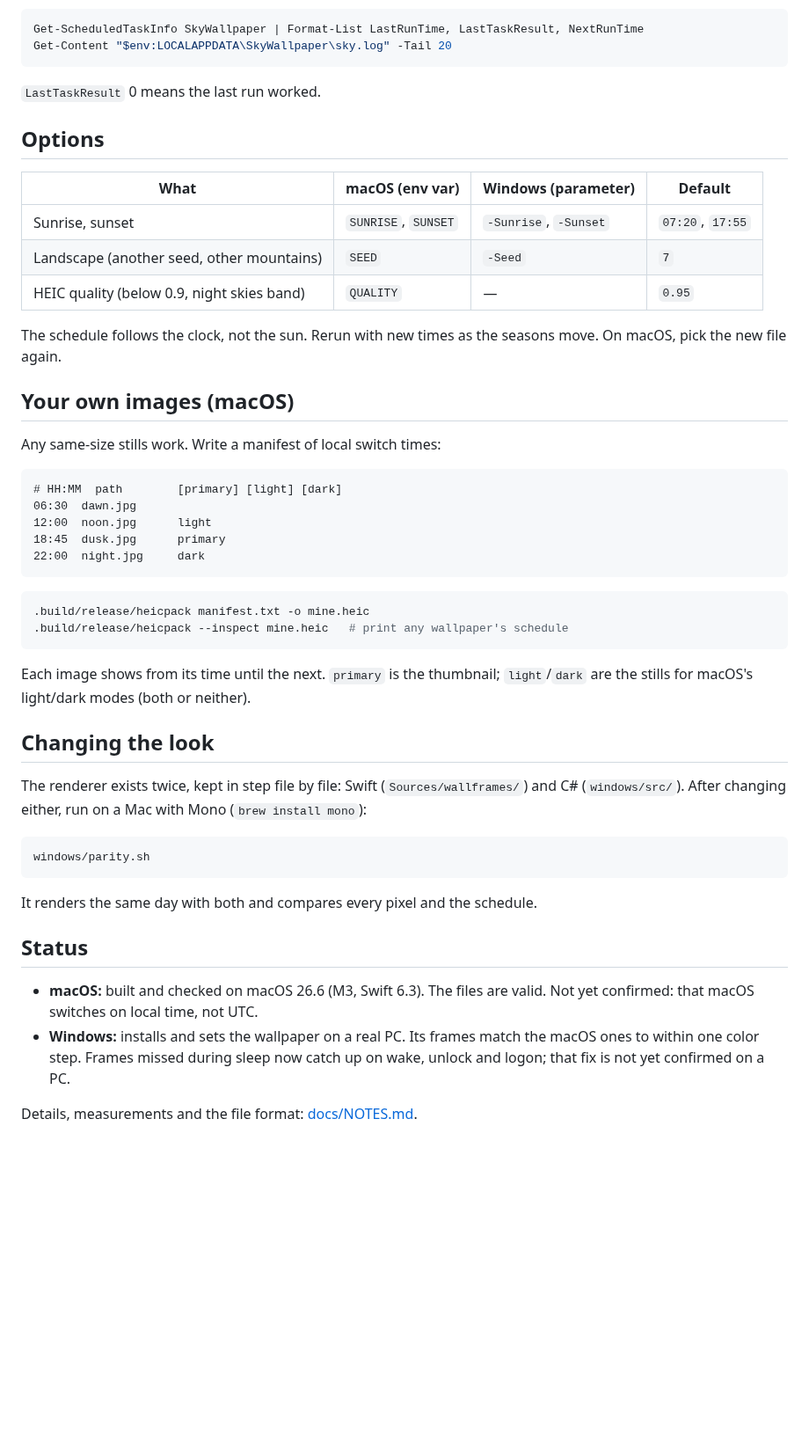
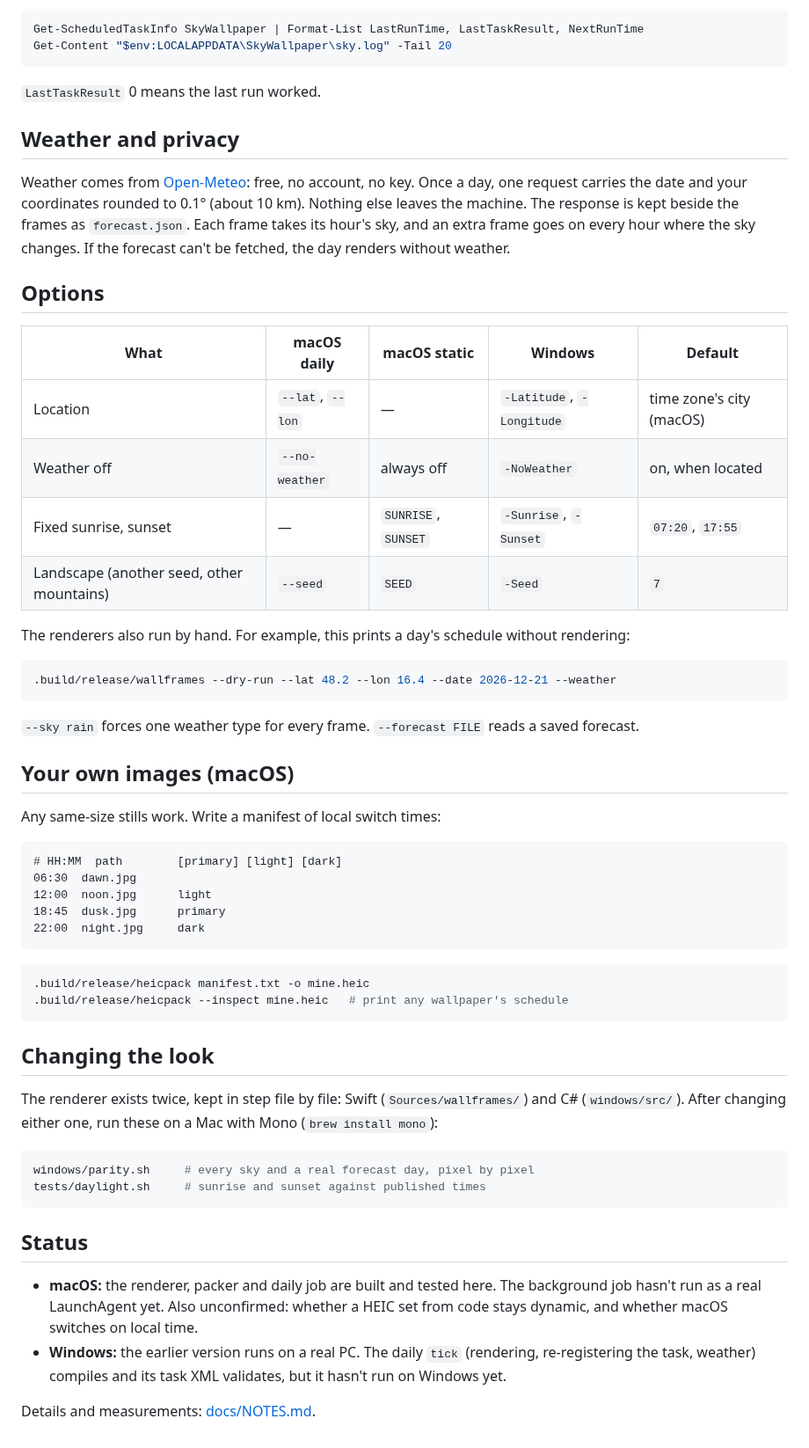
Before and after one commit to corpaci/sky-wallpaper, a Markdown page: README.md, the part around one of its changes. Shown at 88% size. Rendered like a GitHub page; blank space fills up the shorter version.

````diff
--- a/README.md
+++ b/README.md
@@ -66,16 +82,33 @@ Get-Content "$env:LOCALAPPDATA\SkyWallpaper\sky.log" -Tail 20
 
 `LastTaskResult` 0 means the last run worked.
 
+## Weather and privacy
+
+Weather comes from [Open-Meteo](https://open-meteo.com): free, no account,
+no key. Once a day, one request carries the date and your coordinates
+rounded to 0.1° (about 10 km). Nothing else leaves the machine. The response
+is kept beside the frames as `forecast.json`. Each frame takes its hour's
+sky, and an extra frame goes on every hour where the sky changes. If the
+forecast can't be fetched, the day renders without weather.
+
 ## Options
 
-| What | macOS (env var) | Windows (parameter) | Default |
-|---|---|---|---|
-| Sunrise, sunset | `SUNRISE`, `SUNSET` | `-Sunrise`, `-Sunset` | `07:20`, `17:55` |
-| Landscape (another seed, other mountains) | `SEED` | `-Seed` | `7` |
-| HEIC quality (below 0.9, night skies band) | `QUALITY` | — | `0.95` |
+| What | macOS daily | macOS static | Windows | Default |
+|---|---|---|---|---|
+| Location | `--lat`, `--lon` | — | `-Latitude`, `-Longitude` | time zone's city (macOS) |
+| Weather off | `--no-weather` | always off | `-NoWeather` | on, when located |
+| Fixed sunrise, sunset | — | `SUNRISE`, `SUNSET` | `-Sunrise`, `-Sunset` | `07:20`, `17:55` |
+| Landscape (another seed, other mountains) | `--seed` | `SEED` | `-Seed` | `7` |
 
-The schedule follows the clock, not the sun. Rerun with new times as the
-seasons move. On macOS, pick the new file again.
+The renderers also run by hand. For example, this prints a day's schedule
+without rendering:
+
+```bash
+.build/release/wallframes --dry-run --lat 48.2 --lon 16.4 --date 2026-12-21 --weather
+```
+
+`--sky rain` forces one weather type for every frame. `--forecast FILE`
+reads a saved forecast.
 
 ## Your own images (macOS)
 
@@ -94,27 +127,25 @@ Any same-size stills work. Write a manifest of local switch times:
 .build/release/heicpack --inspect mine.heic   # print any wallpaper's schedule
 ```
 
-Each image shows from its time until the next. `primary` is the thumbnail;
-`light`/`dark` are the stills for macOS's light/dark modes (both or neither).
-
 ## Changing the look
 
 The renderer exists twice, kept in step file by file: Swift
-(`Sources/wallframes/`) and C# (`windows/src/`). After changing either, run on
-a Mac with Mono (`brew install mono`):
+(`Sources/wallframes/`) and C# (`windows/src/`). After changing either one,
+run these on a Mac with Mono (`brew install mono`):
 
 ```bash
-windows/parity.sh
+windows/parity.sh     # every sky and a real forecast day, pixel by pixel
+tests/daylight.sh     # sunrise and sunset against published times
 ```
-
-It renders the same day with both and compares every pixel and the schedule.
 
 ## Status
 
-- **macOS:** built and checked on macOS 26.6 (M3, Swift 6.3). The files are
-  valid. Not yet confirmed: that macOS switches on local time, not UTC.
-- **Windows:** installs and sets the wallpaper on a real PC. Its frames match
-  the macOS ones to within one color step. Frames missed during sleep now
-  catch up on wake, unlock and logon; that fix is not yet confirmed on a PC.
+- **macOS:** the renderer, packer and daily job are built and tested here.
+  The background job hasn't run as a real LaunchAgent yet. Also unconfirmed:
+  whether a HEIC set from code stays dynamic, and whether macOS switches on
+  local time.
+- **Windows:** the earlier version runs on a real PC. The daily `tick`
+  (rendering, re-registering the task, weather) compiles and its task XML
+  validates, but it hasn't run on Windows yet.
 
-Details, measurements and the file format: [docs/NOTES.md](docs/NOTES.md).
+Details and measurements: [docs/NOTES.md](docs/NOTES.md).
````
Also changed, not shown: other parts of README.md (+48 -32 lines), docs/NOTES.md (+93 -36 lines), docs/weather.jpg (added), 3 other files.
